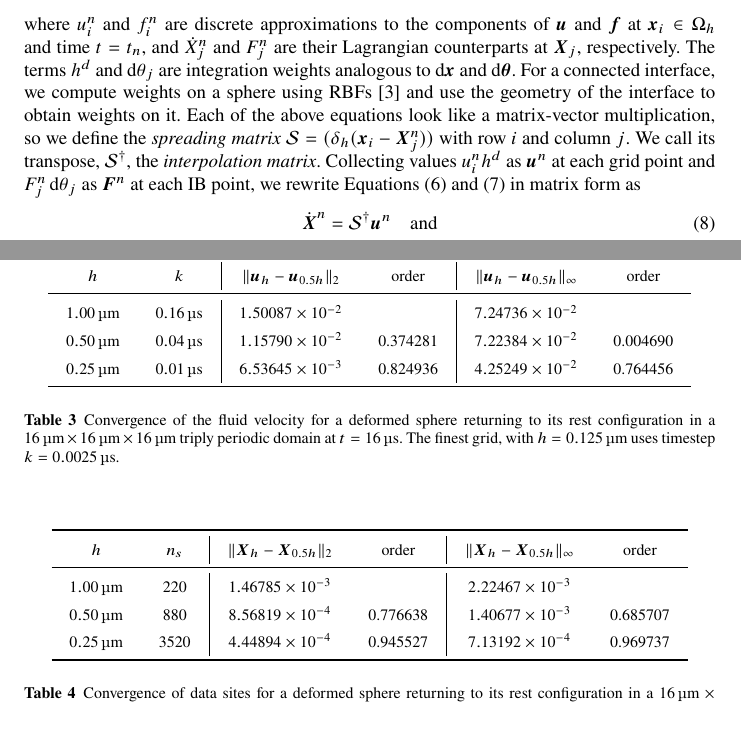
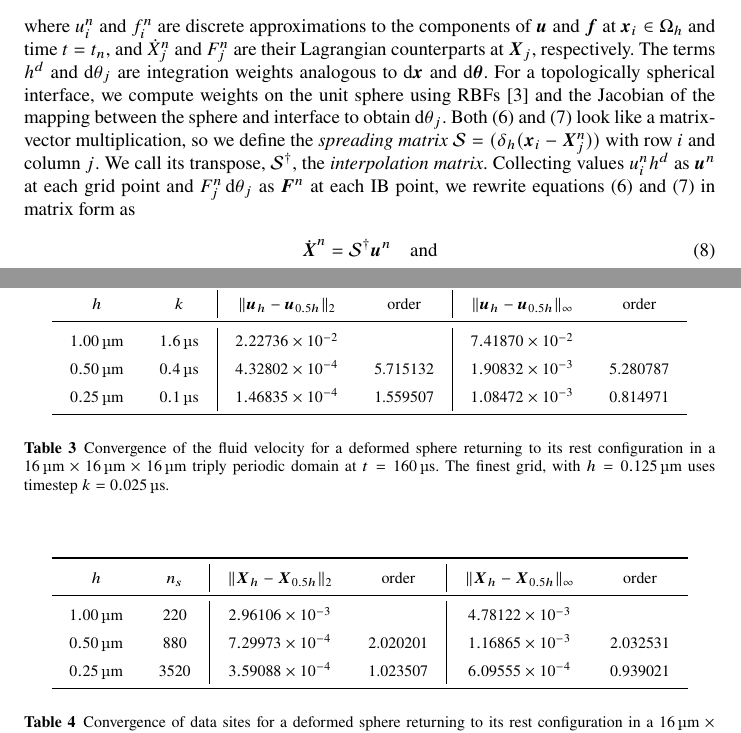
Before and after one commit to sonwell/ib-paper, a LaTeX paper (ib-paper.tex, which reads convergence-study.tex, ib-overview.tex): two parts of pages 3 and 16 of 19, joined at a grey line, cut so that both start at the same text. Compiled offline with pdfLaTeX.

Commit message:
Update convergence study results

```diff
--- a/convergence-study.tex
+++ b/convergence-study.tex
@@ -25,16 +25,16 @@ first order convergence for the fluid velocity and data site positions.
         \begin{tabular}{cc|cc|cc}
                                                                                                                  \\ \toprule
             $h$       & $k$       & $\|\u_h-\u_{0.5h}\|_2$ & order    & $\|\u_h-\u_{0.5h}\|_{\infty}$ & order    \\ \midrule
-            $1.00\um$ & $0.16\us$ & $1.50087\times10^{-2}$ &          & $7.24736\times10^{-2}$        &          \\
-            $0.50\um$ & $0.04\us$ & $1.15790\times10^{-2}$ & 0.374281 & $7.22384\times10^{-2}$        & 0.004690 \\
-            $0.25\um$ & $0.01\us$ & $6.53645\times10^{-3}$ & 0.824936 & $4.25249\times10^{-2}$        & 0.764456 \\ \bottomrule
+            $1.00\um$ & $1.6\us$ & $2.22736\times10^{-2}$ &          & $7.41870\times10^{-2}$        &          \\
+            $0.50\um$ & $0.4\us$ & $4.32802\times10^{-4}$ & 5.715132 & $1.90832\times10^{-3}$        & 5.280787 \\
+            $0.25\um$ & $0.1\us$ & $1.46835\times10^{-4}$ & 1.559507 & $1.08472\times10^{-3}$        & 0.814971 \\ \bottomrule
         \end{tabular}
         \endgroup
     \end{center}
     \caption{%
 Convergence of the fluid velocity for a deformed sphere returning to its rest
 configuration in a $16\um\times16\um\times16\um$ triply periodic domain at
-$t=16\us$. The finest grid, with $h=0.125\um$ uses timestep $k=0.0025\us$.
+$t=160\us$. The finest grid, with $h=0.125\um$ uses timestep $k=0.025\us$.
     }
     \label{tab:u-convergence}
 \end{table}
@@ -47,9 +47,9 @@ $t=16\us$. The finest grid, with $h=0.125\um$ uses timestep $k=0.0025\us$.
         \begin{tabular}{cc|cc|cc}
                                                                                                              \\ \toprule
             $h$       & $n_s$ & $\|\X_h-\X_{0.5h}\|_2$ & order    & $\|\X_h-\X_{0.5h}\|_{\infty}$ & order    \\ \midrule
-            $1.00\um$ & 220   & $1.46785\times10^{-3}$ &          & $2.22467\times10^{-3}$        &          \\
-            $0.50\um$ & 880   & $8.56819\times10^{-4}$ & 0.776638 & $1.40677\times10^{-3}$        & 0.685707 \\
-            $0.25\um$ & 3520  & $4.44894\times10^{-4}$ & 0.945527 & $7.13192\times10^{-4}$        & 0.969737 \\ \bottomrule
+            $1.00\um$ & 220   & $2.96106\times10^{-3}$ &          & $4.78122\times10^{-3}$        &          \\
+            $0.50\um$ & 880   & $7.29973\times10^{-4}$ & 2.020201 & $1.16865\times10^{-3}$        & 2.032531 \\
+            $0.25\um$ & 3520  & $3.59088\times10^{-4}$ & 1.023507 & $6.09555\times10^{-4}$        & 0.939021 \\ \bottomrule
         \end{tabular}
         \endgroup
     \end{center}
--- a/ib-overview.tex
+++ b/ib-overview.tex
@@ -95,13 +95,14 @@ where $u^n_i$ and $f^n_i$ are discrete approximations to the components of $\u$
 at $\x_i\in\domain_h$ and time $t=t_n$, and $\dot{X}^n_{\smash j}$ and $F^n_{\smash j}$
 are their Lagrangian counterparts at $\X_{\smash j}$, respectively. The terms $h^d$ and
 $\d\theta_{\smash j}$ are integration weights analogous to $\d\x$ and $\d\params$. For
-a connected interface, we compute weights on a sphere using RBFs \cite{Fuselier:2013coba}
-and use the geometry of the interface to obtain weights on it. Each of the above
-equations look like a matrix-vector multiplication, so we define the \emph{spreading
-matrix} $\spread=(\delta_h(\x_i-\X^n_{\smash j}))$ with row $i$ and column $j$. We call
-its transpose, $\interp$, the \emph{interpolation matrix}. Collecting values $u^n_ih^d$
-as $\u^n$ at each grid point and $F^n_{\smash j}\d\theta_{\smash j}$ as $\F^n$ at each IB
-point, we rewrite Equations \eqref{eq:disc-interp} and \eqref{eq:disc-spread} in matrix
+a topologically spherical interface, we compute weights on the unit sphere using RBFs
+\cite{Fuselier:2013coba} and the Jacobian of the mapping between the sphere and interface
+to obtain $\d\theta_{\smash j}$. Both \eqref{eq:disc-interp} and \eqref{eq:disc-spread}
+look like a matrix-vector multiplication, so we define the \emph{spreading matrix}
+$\spread=(\delta_h(\x_i-\X^n_{\smash j}))$ with row $i$ and column $j$. We call its
+transpose, $\interp$, the \emph{interpolation matrix}. Collecting values $u^n_ih^d$ as
+$\u^n$ at each grid point and $F^n_{\smash j}\d\theta_{\smash j}$ as $\F^n$ at each IB
+point, we rewrite equations \eqref{eq:disc-interp} and \eqref{eq:disc-spread} in matrix
 form as
 \begin{align}
     \label{eq:matrix-interp}
```
Also changed, not shown: strong-scaling.tex (+1 -1 lines).
